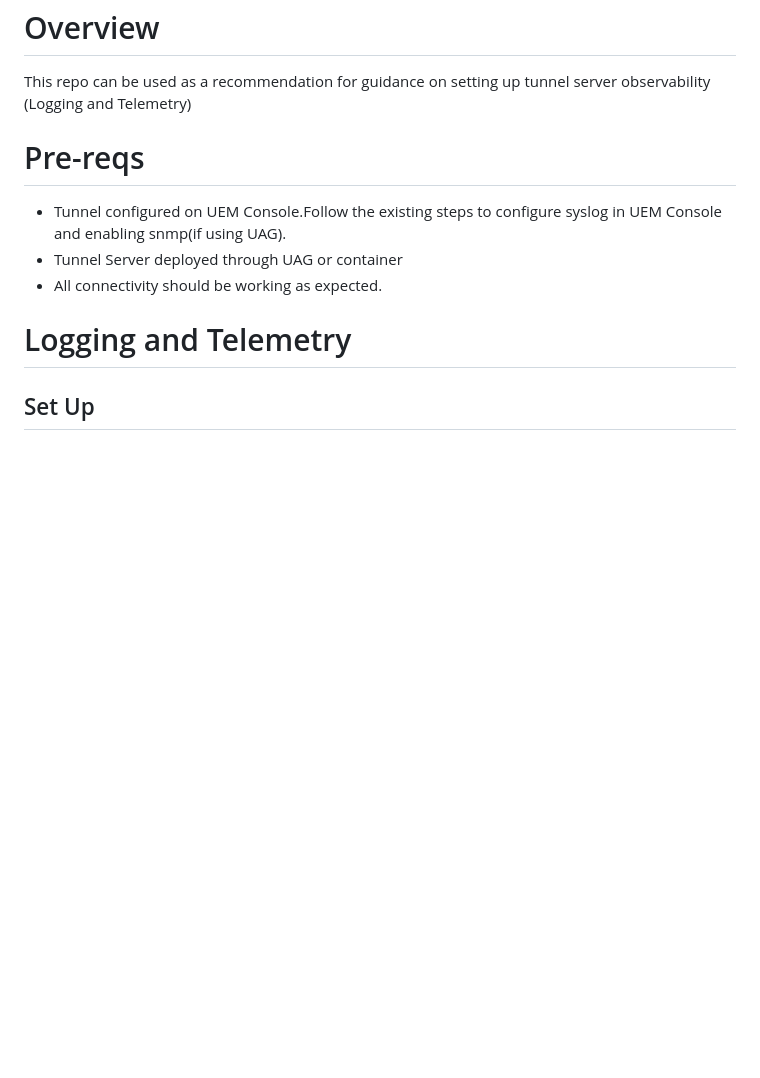
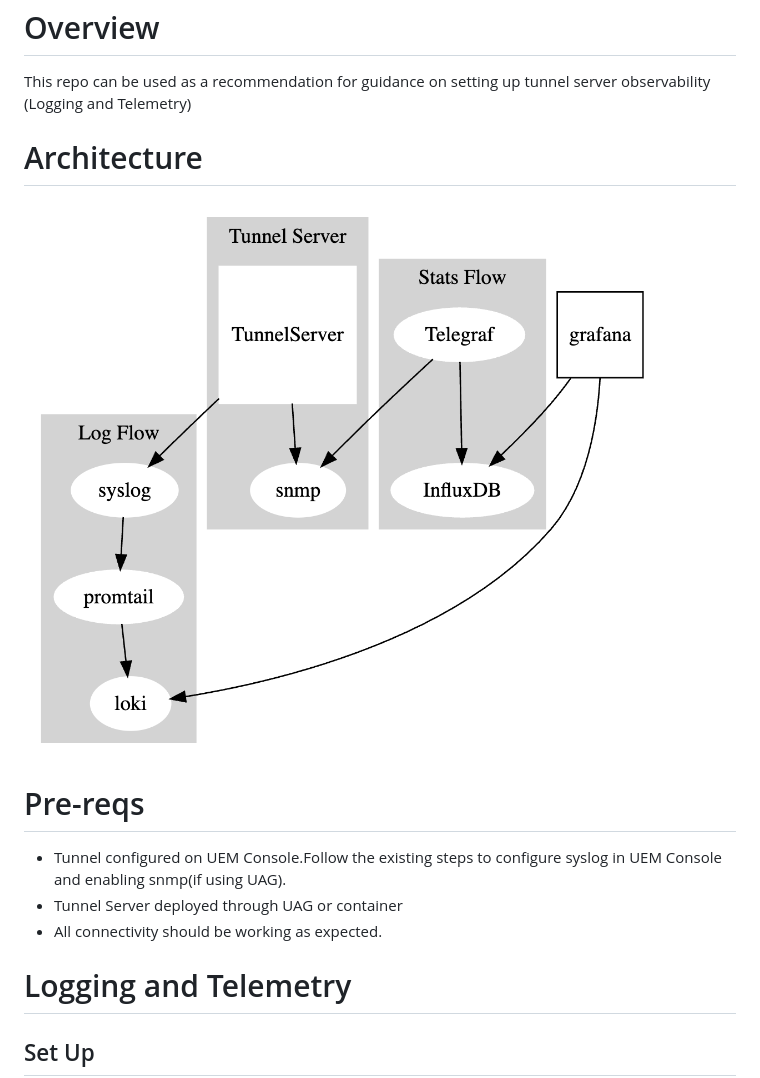
Before and after one commit to wsonetunnel/tunnel-server-observability, a Markdown page: README.md, the part around the change. GitHub-like rendering; pictures changed too: docs/arch.png (added); blank space fills up the shorter version.

Commit message:
Added architecture

```diff
--- a/README.md
+++ b/README.md
@@ -2,6 +2,11 @@ Overview
 ========
 
 This repo can be used as a recommendation for guidance on setting up tunnel server observability (Logging and Telemetry)
+
+Architecture
+============
+
+![arch](./docs/arch.png)
 
 Pre-reqs
 ========
```
